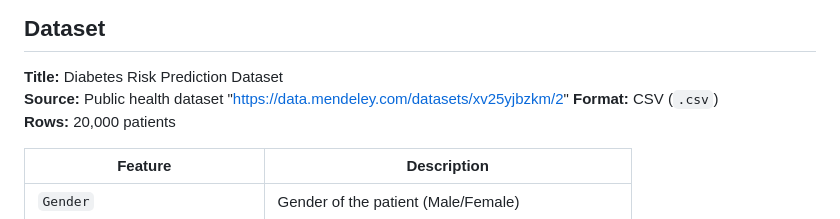
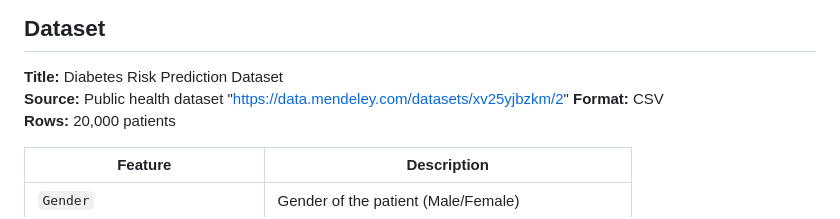
Before and after one commit to inesdabbebi/diabetes-ml-project, a Markdown page: README.md, the part around the change. Rendered like a GitHub page.

```diff
--- a/README.md
+++ b/README.md
@@ -21,7 +21,7 @@ Key objectives:
 
 **Title:** Diabetes Risk Prediction Dataset
 **Source:** Public health dataset "https://data.mendeley.com/datasets/xv25yjbzkm/2"
-**Format:** CSV (`.csv`)
+**Format:** CSV
 **Rows:** 20,000 patients
 
 | Feature | Description |
```
